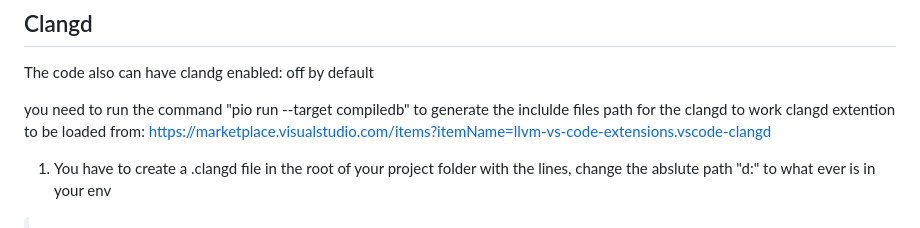
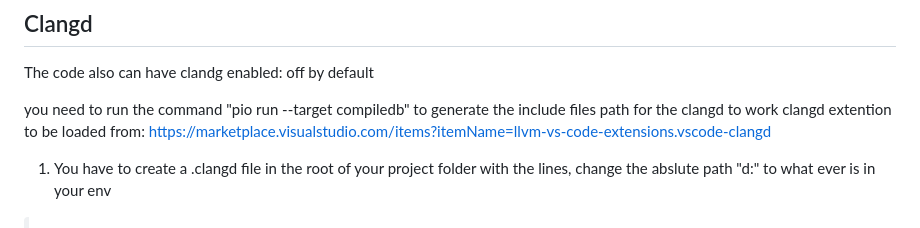
Before and after one commit to synapse-2/XGIMI_ALEXA_INTEGRATION, a Markdown page: README.md, the part around the change. Drawn GitHub-style.

Commit message:
Fix typo in README for Clangd instructions
Corrected a typo in the README regarding 'include' files.

```diff
--- a/README.md
+++ b/README.md
@@ -93,7 +93,7 @@ The code used hybrid build it builds ## espidf and ## arduino libs using the fol
 
 The code also can have clandg enabled: off by default
 
-you need to run the command "pio run --target compiledb" to generate the inclulde files path for the clangd to work
+you need to run the command "pio run --target compiledb" to generate the include files path for the clangd to work
 clangd extention to be loaded from: https://marketplace.visualstudio.com/items?itemName=llvm-vs-code-extensions.vscode-clangd
 
 01. You have to create a .clangd file in the root of your project folder with the lines, change the abslute path "d:\" to what ever is in your env
```
